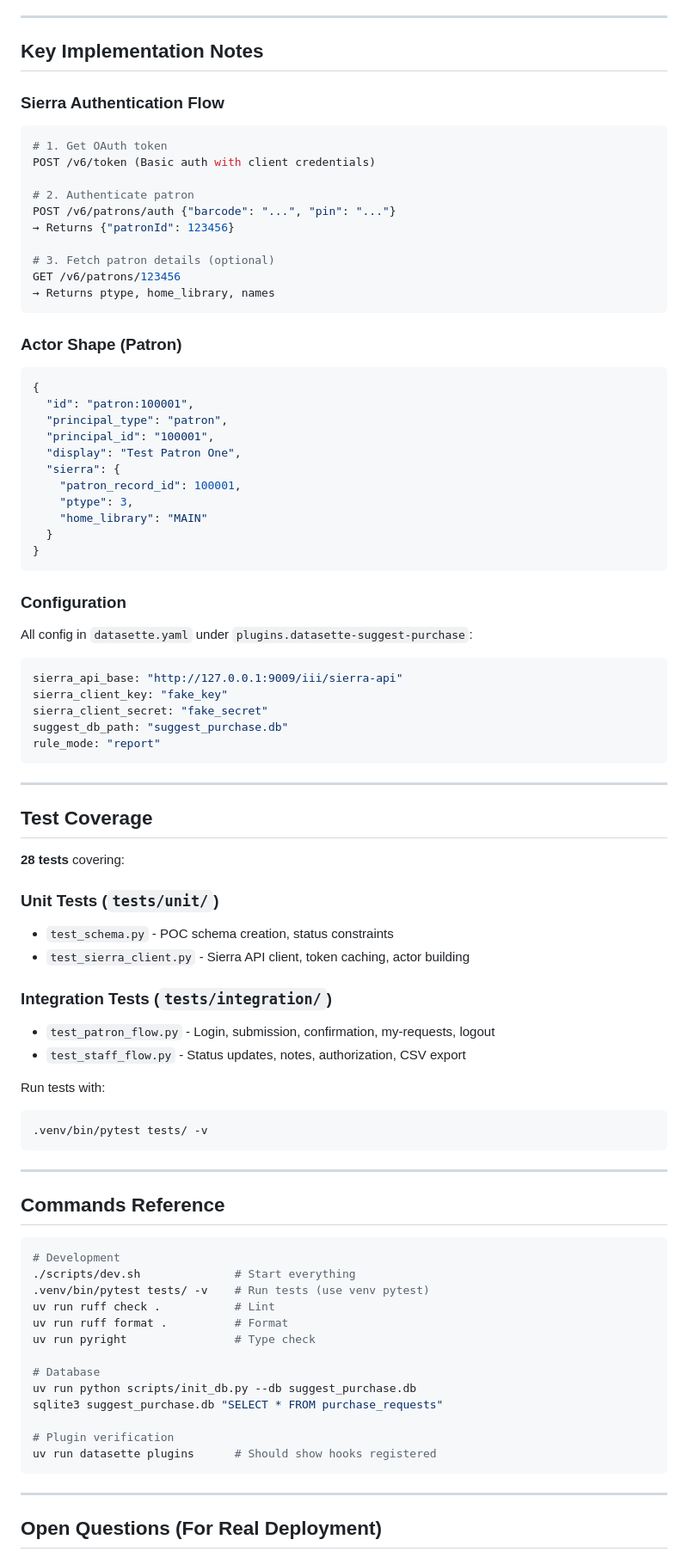
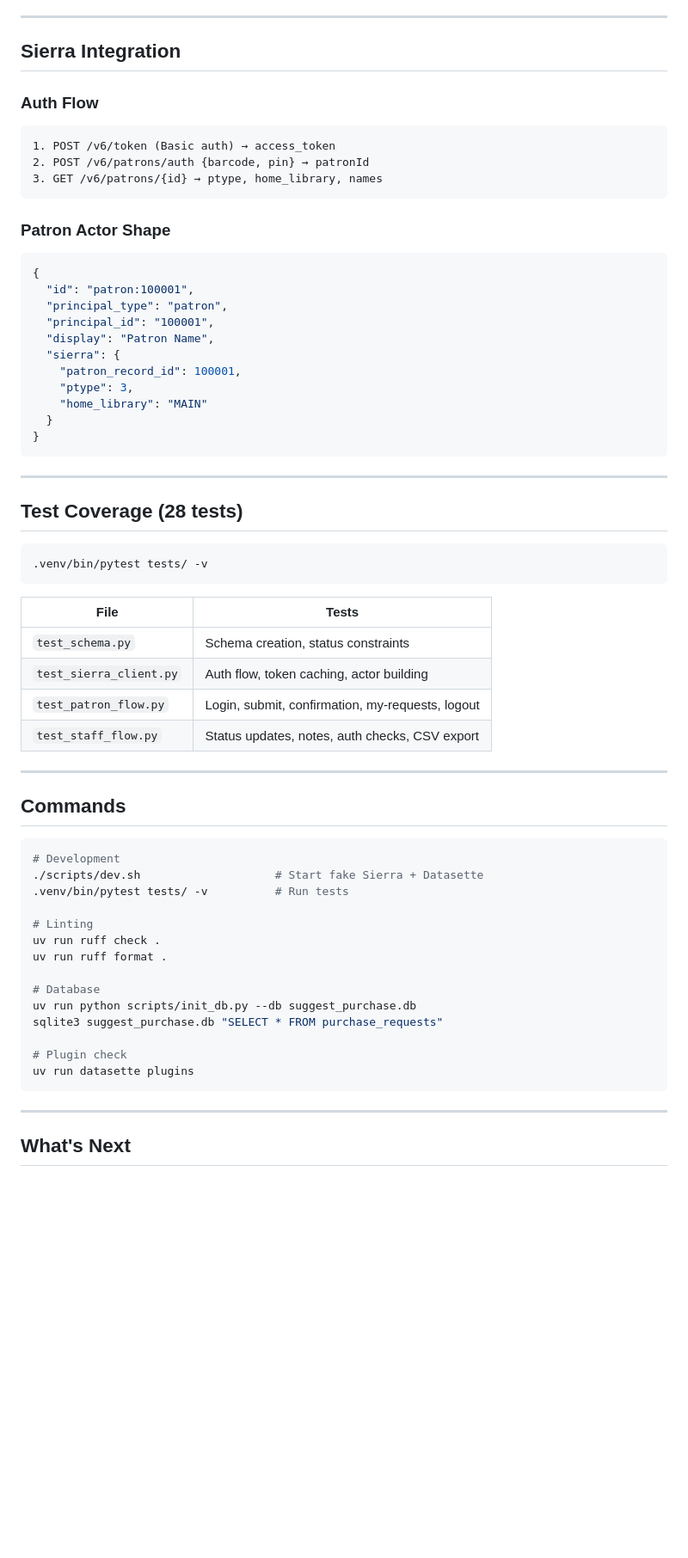
Before and after one commit to chimpy-me/datasette-sierra-suggest-purchase, a Markdown page: CLAUDE.md, the part around one of its changes. Shown at 86% size. Drawn GitHub-style; blank space fills up the shorter version.

````diff
--- a/CLAUDE.md
+++ b/CLAUDE.md
@@ -155,31 +152,22 @@ uv sync --dev
 
 ---
 
-## Key Implementation Notes
+## Sierra Integration
 
-### Sierra Authentication Flow
-
-```python
-# 1. Get OAuth token
-POST /v6/token (Basic auth with client credentials)
-
-# 2. Authenticate patron
-POST /v6/patrons/auth {"barcode": "...", "pin": "..."}
-→ Returns {"patronId": 123456}
-
-# 3. Fetch patron details (optional)
-GET /v6/patrons/123456
-→ Returns ptype, home_library, names
+### Auth Flow
+```
+1. POST /v6/token (Basic auth) → access_token
+2. POST /v6/patrons/auth {barcode, pin} → patronId
+3. GET /v6/patrons/{id} → ptype, home_library, names
 ```
 
-### Actor Shape (Patron)
-
+### Patron Actor Shape
 ```json
 {
   "id": "patron:100001",
   "principal_type": "patron",
   "principal_id": "100001",
-  "display": "Test Patron One",
+  "display": "Patron Name",
   "sierra": {
     "patron_record_id": 100001,
     "ptype": 3,
@@ -188,58 +176,43 @@ GET /v6/patrons/123456
 }
 ```
 
-### Configuration
-
-All config in `datasette.yaml` under `plugins.datasette-suggest-purchase`:
-
-```yaml
-sierra_api_base: "http://127.0.0.1:9009/iii/sierra-api"
-sierra_client_key: "fake_key"
-sierra_client_secret: "fake_secret"
-suggest_db_path: "suggest_purchase.db"
-rule_mode: "report"
-```
-
 ---
 
-## Test Coverage
+## Test Coverage (28 tests)
 
-**28 tests** covering:
-
-### Unit Tests (`tests/unit/`)
-- `test_schema.py` - POC schema creation, status constraints
-- `test_sierra_client.py` - Sierra API client, token caching, actor building
-
-### Integration Tests (`tests/integration/`)
-- `test_patron_flow.py` - Login, submission, confirmation, my-requests, logout
-- `test_staff_flow.py` - Status updates, notes, authorization, CSV export
-
-Run tests with:
 ```bash
 .venv/bin/pytest tests/ -v
 ```
 
+| File | Tests |
+|------|-------|
+| `test_schema.py` | Schema creation, status constraints |
+| `test_sierra_client.py` | Auth flow, token caching, actor building |
+| `test_patron_flow.py` | Login, submit, confirmation, my-requests, logout |
+| `test_staff_flow.py` | Status updates, notes, auth checks, CSV export |
+
 ---
 
-## Commands Reference
+## Commands
 
 ```bash
 # Development
-./scripts/dev.sh              # Start everything
-.venv/bin/pytest tests/ -v    # Run tests (use venv pytest)
-uv run ruff check .           # Lint
-uv run ruff format .          # Format
-uv run pyright                # Type check
+./scripts/dev.sh                    # Start fake Sierra + Datasette
+.venv/bin/pytest tests/ -v          # Run tests
+
+# Linting
+uv run ruff check .
+uv run ruff format .
 
 # Database
 uv run python scripts/init_db.py --db suggest_purchase.db
 sqlite3 suggest_purchase.db "SELECT * FROM purchase_requests"
 
-# Plugin verification
-uv run datasette plugins      # Should show hooks registered
+# Plugin check
+uv run datasette plugins
 ```
 
 ---
 
-## Open Questions (For Real Deployment)
+## What's Next
 
````
Also changed, not shown: other parts of CLAUDE.md (+113 -111 lines).
